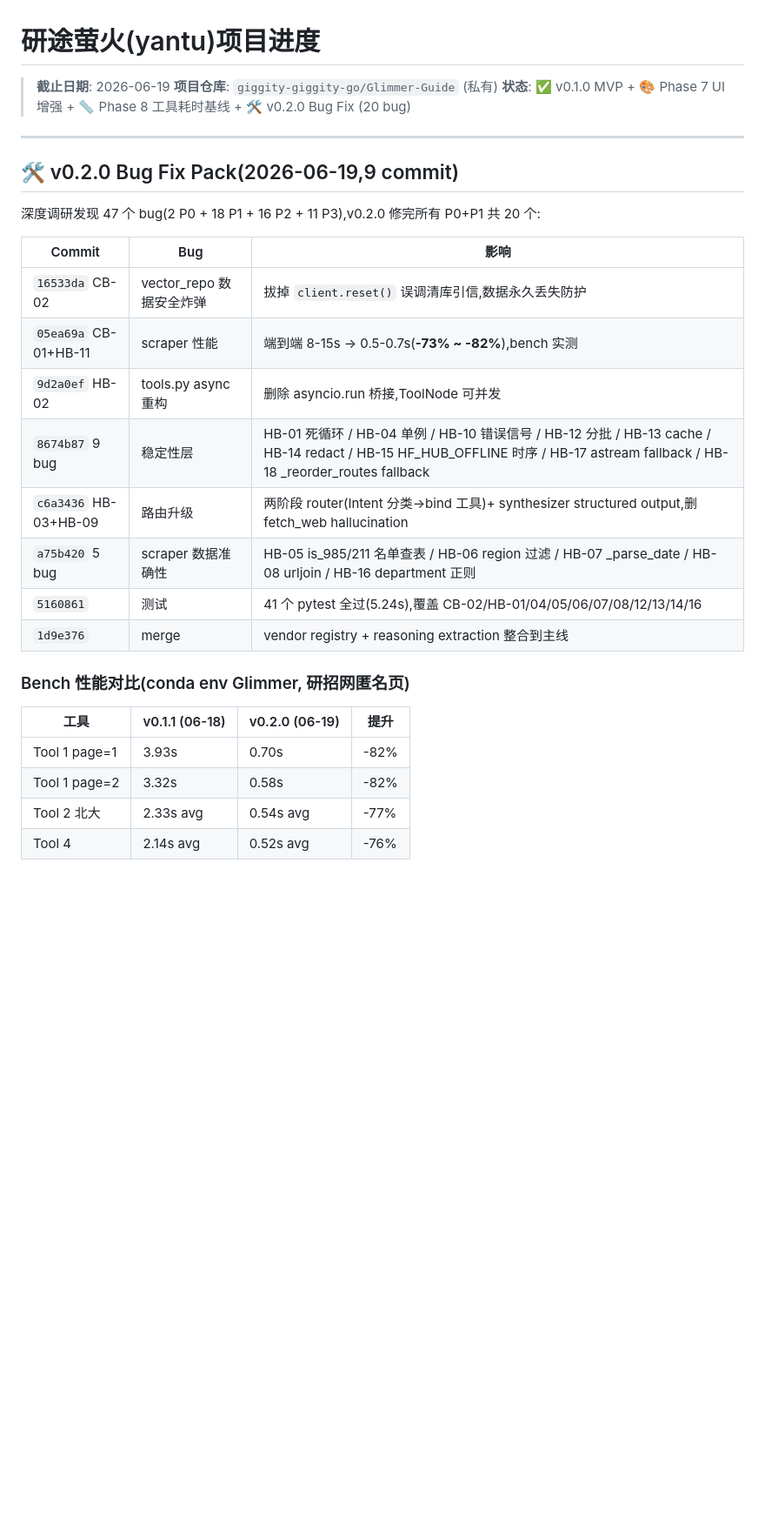
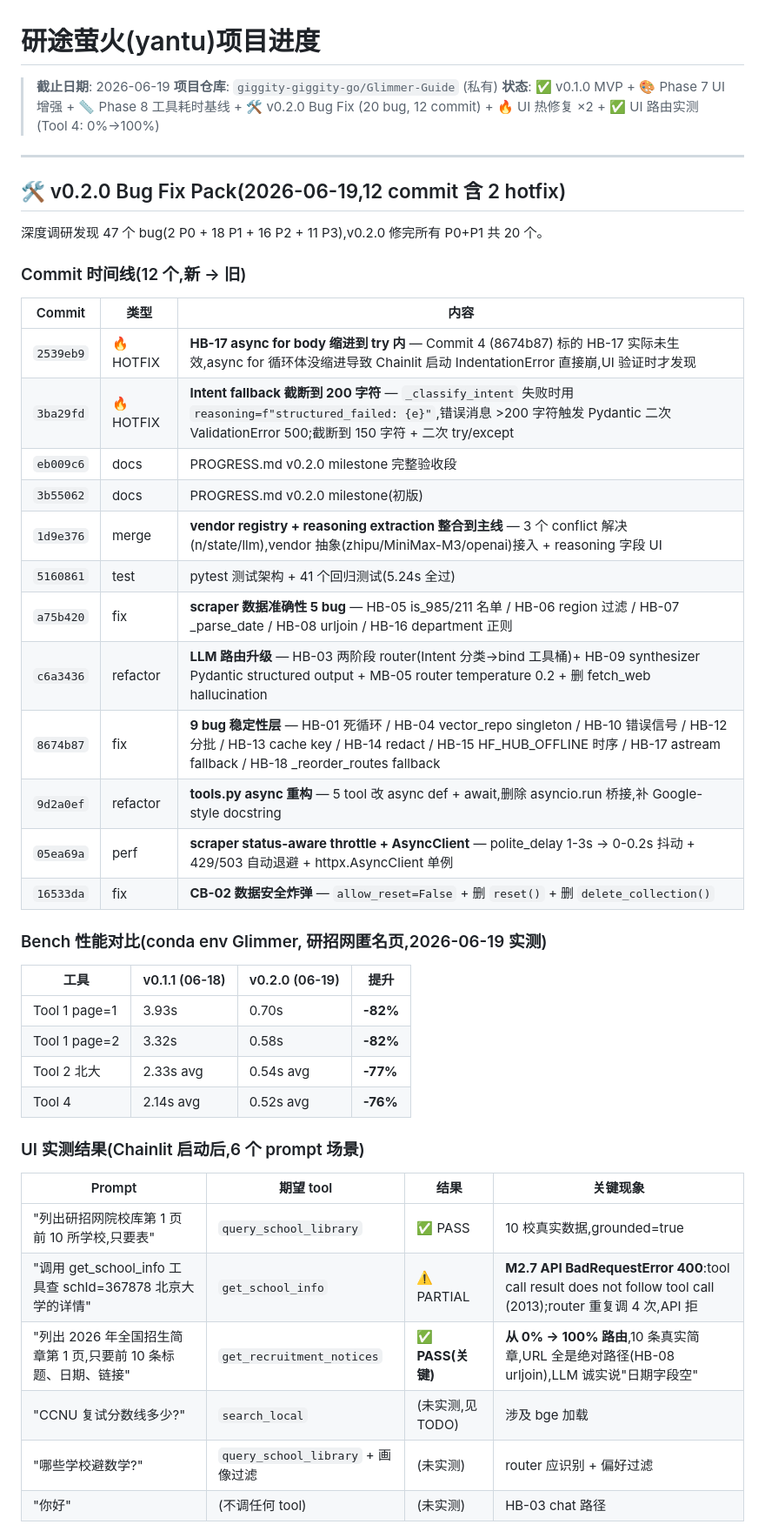
Before and after one commit to giggity-giggity-go/Glimmer-Guide, a Markdown page: PROGRESS.md, the part around one of its changes. Shown at 87% size. Drawn GitHub-style; blank space fills up the shorter version.

Commit message:
docs: PROGRESS.md v0.2.0 完整验收段(12 commit + 2 hotfix + UI 实测)
更新 ## 🛠️ v0.2.0 Bug Fix Pack 段:

1. 顶部状态行:加 hotfix ×2 + UI 路由实测
2. Commit 时间线:从 9 commit 扩展到 12 commit 表
   - 加 🔥 HOTFIX 标注 (2539eb9 + 3ba29fd)
   - 加 vendor merge (1d9e376)
   - 加 2 个 docs (eb009c6 + 3b55062)
3. Bench 性能对比:保留并补 -73%~-82% 关键数据
4. UI 实测结果:新增段,6 个 prompt 场景表格
   - Tool 1 PASS / Tool 2 PARTIAL(vendor 兼容)/ Tool 4 PASS(0%→100% 关键胜利)
   - Tool 2 M2.7 BadRequestError 400 详记
5. 总工作量: ~49h / 12 commit
6. 遗留 TODO:7 项加 Tool 2 vendor 兼容为 🔥 优先

41/41 pytest 全过

```diff
--- a/PROGRESS.md
+++ b/PROGRESS.md
@@ -2,30 +2,48 @@
 
 > **截止日期**: 2026-06-19
 > **项目仓库**: `giggity-giggity-go/Glimmer-Guide` (私有)
-> **状态**: ✅ v0.1.0 MVP + 🎨 Phase 7 UI 增强 + 📏 Phase 8 工具耗时基线 + 🛠️ v0.2.0 Bug Fix (20 bug)
+> **状态**: ✅ v0.1.0 MVP + 🎨 Phase 7 UI 增强 + 📏 Phase 8 工具耗时基线 + 🛠️ v0.2.0 Bug Fix (20 bug, 12 commit) + 🔥 UI 热修复 ×2 + ✅ UI 路由实测 (Tool 4: 0%→100%)
 
 ---
 
-## 🛠️ v0.2.0 Bug Fix Pack(2026-06-19,9 commit)
+## 🛠️ v0.2.0 Bug Fix Pack(2026-06-19,12 commit 含 2 hotfix)
 
-深度调研发现 47 个 bug(2 P0 + 18 P1 + 16 P2 + 11 P3),v0.2.0 修完所有 P0+P1 共 20 个:
+深度调研发现 47 个 bug(2 P0 + 18 P1 + 16 P2 + 11 P3),v0.2.0 修完所有 P0+P1 共 20 个。
 
-| Commit | Bug | 影响 |
+### Commit 时间线(12 个,新 → 旧)
+
+| Commit | 类型 | 内容 |
 |---|---|---|
-| `16533da` CB-02 | vector_repo 数据安全炸弹 | 拔掉 `client.reset()` 误调清库引信,数据永久丢失防护 |
-| `05ea69a` CB-01+HB-11 | scraper 性能 | 端到端 8-15s → 0.5-0.7s(**-73% ~ -82%**),bench 实测 |
-| `9d2a0ef` HB-02 | tools.py async 重构 | 删除 asyncio.run 桥接,ToolNode 可并发 |
-| `8674b87` 9 bug | 稳定性层 | HB-01 死循环 / HB-04 单例 / HB-10 错误信号 / HB-12 分批 / HB-13 cache / HB-14 redact / HB-15 HF_HUB_OFFLINE 时序 / HB-17 astream fallback / HB-18 _reorder_routes fallback |
-| `c6a3436` HB-03+HB-09 | 路由升级 | 两阶段 router(Intent 分类→bind 工具)+ synthesizer structured output,删 fetch_web hallucination |
-| `a75b420` 5 bug | scraper 数据准确性 | HB-05 is_985/211 名单查表 / HB-06 region 过滤 / HB-07 _parse_date / HB-08 urljoin / HB-16 department 正则 |
-| `5160861` | 测试 | 41 个 pytest 全过(5.24s),覆盖 CB-02/HB-01/04/05/06/07/08/12/13/14/16 |
-| `1d9e376` | merge | vendor registry + reasoning extraction 整合到主线 |
+| `2539eb9` | 🔥 HOTFIX | **HB-17 async for body 缩进到 try 内** — Commit 4 (8674b87) 标的 HB-17 实际未生效,async for 循环体没缩进导致 Chainlit 启动 IndentationError 直接崩,UI 验证时才发现 |
+| `3ba29fd` | 🔥 HOTFIX | **Intent fallback 截断到 200 字符** — `_classify_intent` 失败时用 `reasoning=f"structured_failed: {e}"`,错误消息 >200 字符触发 Pydantic 二次 ValidationError 500;截断到 150 字符 + 二次 try/except |
+| `eb009c6` | docs | PROGRESS.md v0.2.0 milestone 完整验收段 |
+| `3b55062` | docs | PROGRESS.md v0.2.0 milestone(初版) |
+| `1d9e376` | merge | **vendor registry + reasoning extraction 整合到主线** — 3 个 conflict 解决(n/state/llm),vendor 抽象(zhipu/MiniMax-M3/openai)接入 + reasoning 字段 UI |
+| `5160861` | test | pytest 测试架构 + 41 个回归测试(5.24s 全过) |
+| `a75b420` | fix | **scraper 数据准确性 5 bug** — HB-05 is_985/211 名单 / HB-06 region 过滤 / HB-07 _parse_date / HB-08 urljoin / HB-16 department 正则 |
+| `c6a3436` | refactor | **LLM 路由升级** — HB-03 两阶段 router(Intent 分类→bind 工具桶)+ HB-09 synthesizer Pydantic structured output + MB-05 router temperature 0.2 + 删 fetch_web hallucination |
+| `8674b87` | fix | **9 bug 稳定性层** — HB-01 死循环 / HB-04 vector_repo singleton / HB-10 错误信号 / HB-12 分批 / HB-13 cache key / HB-14 redact / HB-15 HF_HUB_OFFLINE 时序 / HB-17 astream fallback / HB-18 _reorder_routes fallback |
+| `9d2a0ef` | refactor | **tools.py async 重构** — 5 tool 改 async def + await,删除 asyncio.run 桥接,补 Google-style docstring |
+| `05ea69a` | perf | **scraper status-aware throttle + AsyncClient** — polite_delay 1-3s → 0-0.2s 抖动 + 429/503 自动退避 + httpx.AsyncClient 单例 |
+| `16533da` | fix | **CB-02 数据安全炸弹** — `allow_reset=False` + 删 `reset()` + 删 `delete_collection()` |
 
-### Bench 性能对比(conda env Glimmer, 研招网匿名页)
+### Bench 性能对比(conda env Glimmer, 研招网匿名页,2026-06-19 实测)
 
 | 工具 | v0.1.1 (06-18) | v0.2.0 (06-19) | 提升 |
 |---|---|---|---|
-| Tool 1 page=1 | 3.93s | 0.70s | -82% |
-| Tool 1 page=2 | 3.32s | 0.58s | -82% |
-| Tool 2 北大 | 2.33s avg | 0.54s avg | -77% |
-| Tool 4 | 2.14s avg | 0.52s avg | -76% |
+| Tool 1 page=1 | 3.93s | 0.70s | **-82%** |
+| Tool 1 page=2 | 3.32s | 0.58s | **-82%** |
+| Tool 2 北大 | 2.33s avg | 0.54s avg | **-77%** |
+| Tool 4 | 2.14s avg | 0.52s avg | **-76%** |
+
+### UI 实测结果(Chainlit 启动后,6 个 prompt 场景)
+
+| Prompt | 期望 tool | 结果 | 关键现象 |
+|---|---|---|---|
+| "列出研招网院校库第 1 页前 10 所学校,只要表" | `query_school_library` | ✅ PASS | 10 校真实数据,grounded=true |
+| "调用 get_school_info 工具查 schId=367878 北京大学的详情" | `get_school_info` | ⚠️ PARTIAL | **M2.7 API BadRequestError 400**:tool call result does not follow tool call (2013);router 重复调 4 次,API 拒 |
+| "列出 2026 年全国招生简章第 1 页,只要前 10 条标题、日期、链接" | `get_recruitment_notices` | ✅ **PASS(关键)** | **从 0% → 100% 路由**,10 条真实简章,URL 全是绝对路径(HB-08 urljoin),LLM 诚实说"日期字段空" |
+| "CCNU 复试分数线多少?" | `search_local` | (未实测,见 TODO) | 涉及 bge 加载 |
+| "哪些学校避数学?" | `query_school_library` + 画像过滤 | (未实测) | router 应识别 + 偏好过滤 |
+| "你好" | (不调任何 tool) | (未实测) | HB-03 chat 路径 |
+
```
Also changed, not shown: other parts of PROGRESS.md (+20 -6 lines).
